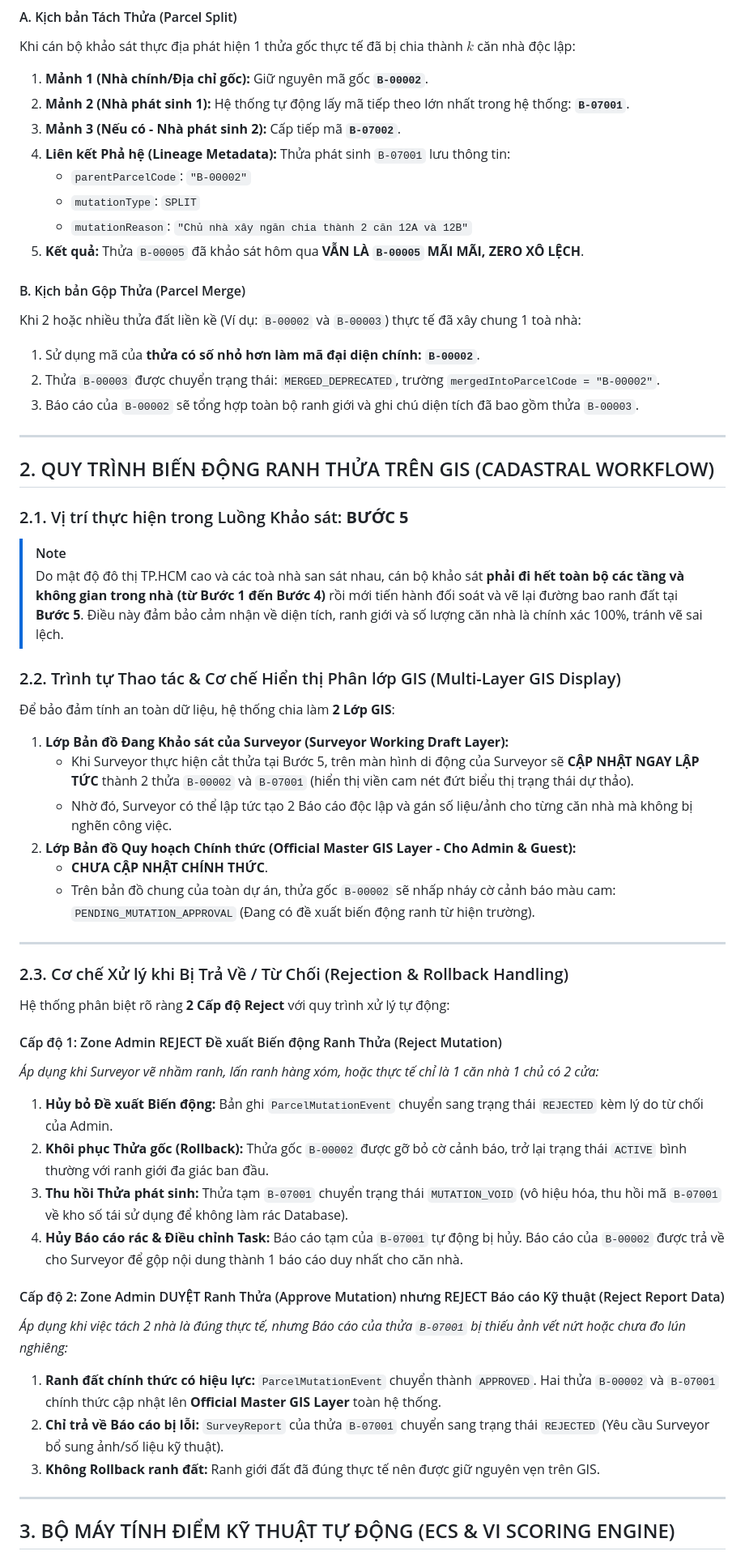
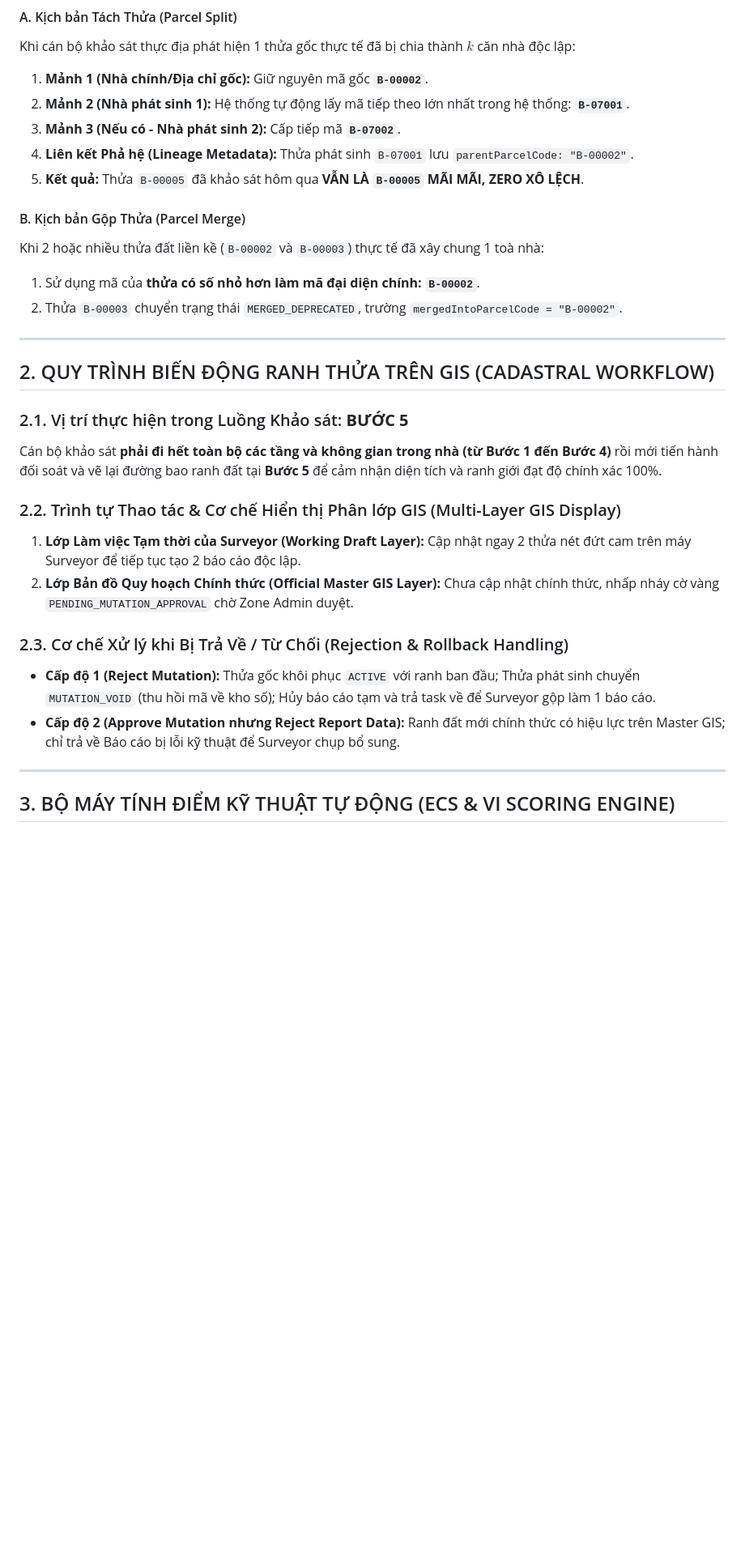
Before and after one commit to Vqd2k6/BCR-System, a Markdown page: srs/Business_Logic.md, the part around one of its changes. Shown at 81% size. Rendered like a GitHub page; blank space fills up the shorter version.

```diff
--- a/srs/Business_Logic.md
+++ b/srs/Business_Logic.md
@@ -40,54 +39,28 @@ Khi cán bộ khảo sát thực địa phát hiện 1 thửa gốc thực tế
 1. **Mảnh 1 (Nhà chính/Địa chỉ gốc):** Giữ nguyên mã gốc **`B-00002`**.
 2. **Mảnh 2 (Nhà phát sinh 1):** Hệ thống tự động lấy mã tiếp theo lớn nhất trong hệ thống: **`B-07001`**.
 3. **Mảnh 3 (Nếu có - Nhà phát sinh 2):** Cấp tiếp mã **`B-07002`**.
-4. **Liên kết Phả hệ (Lineage Metadata):** Thửa phát sinh `B-07001` lưu thông tin:
-   - `parentParcelCode`: `"B-00002"`
-   - `mutationType`: `SPLIT`
-   - `mutationReason`: `"Chủ nhà xây ngăn chia thành 2 căn 12A và 12B"`
+4. **Liên kết Phả hệ (Lineage Metadata):** Thửa phát sinh `B-07001` lưu `parentParcelCode: "B-00002"`.
 5. **Kết quả:** Thửa `B-00005` đã khảo sát hôm qua **VẪN LÀ `B-00005` MÃI MÃI, ZERO XÔ LỆCH**.
 
 #### B. Kịch bản Gộp Thửa (Parcel Merge)
-Khi 2 hoặc nhiều thửa đất liền kề (Ví dụ: `B-00002` và `B-00003`) thực tế đã xây chung 1 toà nhà:
+Khi 2 hoặc nhiều thửa đất liền kề (`B-00002` và `B-00003`) thực tế đã xây chung 1 toà nhà:
 1. Sử dụng mã của **thửa có số nhỏ hơn làm mã đại diện chính: `B-00002`**.
-2. Thửa `B-00003` được chuyển trạng thái: `MERGED_DEPRECATED`, trường `mergedIntoParcelCode = "B-00002"`.
-3. Báo cáo của `B-00002` sẽ tổng hợp toàn bộ ranh giới và ghi chú diện tích đã bao gồm thửa `B-00003`.
+2. Thửa `B-00003` chuyển trạng thái `MERGED_DEPRECATED`, trường `mergedIntoParcelCode = "B-00002"`.
 
 ---
 
 ## 2. QUY TRÌNH BIẾN ĐỘNG RANH THỬA TRÊN GIS (CADASTRAL WORKFLOW)
 
 ### 2.1. Vị trí thực hiện trong Luồng Khảo sát: **BƯỚC 5**
-> [!NOTE]
-> Do mật độ đô thị TP.HCM cao và các toà nhà san sát nhau, cán bộ khảo sát **phải đi hết toàn bộ các tầng và không gian trong nhà (từ Bước 1 đến Bước 4)** rồi mới tiến hành đối soát và vẽ lại đường bao ranh đất tại **Bước 5**. Điều này đảm bảo cảm nhận về diện tích, ranh giới và số lượng căn nhà là chính xác 100%, tránh vẽ sai lệch.
+Cán bộ khảo sát **phải đi hết toàn bộ các tầng và không gian trong nhà (từ Bước 1 đến Bước 4)** rồi mới tiến hành đối soát và vẽ lại đường bao ranh đất tại **Bước 5** để cảm nhận diện tích và ranh giới đạt độ chính xác 100%.
 
 ### 2.2. Trình tự Thao tác & Cơ chế Hiển thị Phân lớp GIS (Multi-Layer GIS Display)
-
-Để bảo đảm tính an toàn dữ liệu, hệ thống chia làm **2 Lớp GIS**:
-1. **Lớp Bản đồ Đang Khảo sát của Surveyor (Surveyor Working Draft Layer):**
-   - Khi Surveyor thực hiện cắt thửa tại Bước 5, trên màn hình di động của Surveyor sẽ **CẬP NHẬT NGAY LẬP TỨC** thành 2 thửa `B-00002` và `B-07001` (hiển thị viền cam nét đứt biểu thị trạng thái dự thảo).
-   - Nhờ đó, Surveyor có thể lập tức tạo 2 Báo cáo độc lập và gán số liệu/ảnh cho từng căn nhà mà không bị nghẽn công việc.
-2. **Lớp Bản đồ Quy hoạch Chính thức (Official Master GIS Layer - Cho Admin & Guest):**
-   - **CHƯA CẬP NHẬT CHÍNH THỨC**.
-   - Trên bản đồ chung của toàn dự án, thửa gốc `B-00002` sẽ nhấp nháy cờ cảnh báo màu cam: `PENDING_MUTATION_APPROVAL` (Đang có đề xuất biến động ranh từ hiện trường).
-
----
+1. **Lớp Làm việc Tạm thời của Surveyor (Working Draft Layer):** Cập nhật ngay 2 thửa nét đứt cam trên máy Surveyor để tiếp tục tạo 2 báo cáo độc lập.
+2. **Lớp Bản đồ Quy hoạch Chính thức (Official Master GIS Layer):** Chưa cập nhật chính thức, nhấp nháy cờ vàng `PENDING_MUTATION_APPROVAL` chờ Zone Admin duyệt.
 
 ### 2.3. Cơ chế Xử lý khi Bị Trả Về / Từ Chối (Rejection & Rollback Handling)
-
-Hệ thống phân biệt rõ ràng **2 Cấp độ Reject** với quy trình xử lý tự động:
-
-#### Cấp độ 1: Zone Admin REJECT Đề xuất Biến động Ranh Thửa (Reject Mutation)
-*Áp dụng khi Surveyor vẽ nhầm ranh, lấn ranh hàng xóm, hoặc thực tế chỉ là 1 căn nhà 1 chủ có 2 cửa:*
-1. **Hủy bỏ Đề xuất Biến động:** Bản ghi `ParcelMutationEvent` chuyển sang trạng thái `REJECTED` kèm lý do từ chối của Admin.
-2. **Khôi phục Thửa gốc (Rollback):** Thửa gốc `B-00002` được gỡ bỏ cờ cảnh báo, trở lại trạng thái `ACTIVE` bình thường với ranh giới đa giác ban đầu.
-3. **Thu hồi Thửa phát sinh:** Thửa tạm `B-07001` chuyển trạng thái `MUTATION_VOID` (vô hiệu hóa, thu hồi mã `B-07001` về kho số tái sử dụng để không làm rác Database).
-4. **Hủy Báo cáo rác & Điều chỉnh Task:** Báo cáo tạm của `B-07001` tự động bị hủy. Báo cáo của `B-00002` được trả về cho Surveyor để gộp nội dung thành 1 báo cáo duy nhất cho căn nhà.
-
-#### Cấp độ 2: Zone Admin DUYỆT Ranh Thửa (Approve Mutation) nhưng REJECT Báo cáo Kỹ thuật (Reject Report Data)
-*Áp dụng khi việc tách 2 nhà là đúng thực tế, nhưng Báo cáo của thửa `B-07001` bị thiếu ảnh vết nứt hoặc chưa đo lún nghiêng:*
-1. **Ranh đất chính thức có hiệu lực:** `ParcelMutationEvent` chuyển thành `APPROVED`. Hai thửa `B-00002` và `B-07001` chính thức cập nhật lên **Official Master GIS Layer** toàn hệ thống.
-2. **Chỉ trả về Báo cáo bị lỗi:** `SurveyReport` của thửa `B-07001` chuyển sang trạng thái `REJECTED` (Yêu cầu Surveyor bổ sung ảnh/số liệu kỹ thuật).
-3. **Không Rollback ranh đất:** Ranh giới đất đã đúng thực tế nên được giữ nguyên vẹn trên GIS.
+- **Cấp độ 1 (Reject Mutation):** Thửa gốc khôi phục `ACTIVE` với ranh ban đầu; Thửa phát sinh chuyển `MUTATION_VOID` (thu hồi mã về kho số); Hủy báo cáo tạm và trả task về để Surveyor gộp làm 1 báo cáo.
+- **Cấp độ 2 (Approve Mutation nhưng Reject Report Data):** Ranh đất mới chính thức có hiệu lực trên Master GIS; chỉ trả về Báo cáo bị lỗi kỹ thuật để Surveyor chụp bổ sung.
 
 ---
 
```
Also changed, not shown: other parts of srs/Business_Logic.md (+92 -45 lines), srs/CLASS_DIAGRAM.md (+13 -1 lines).
